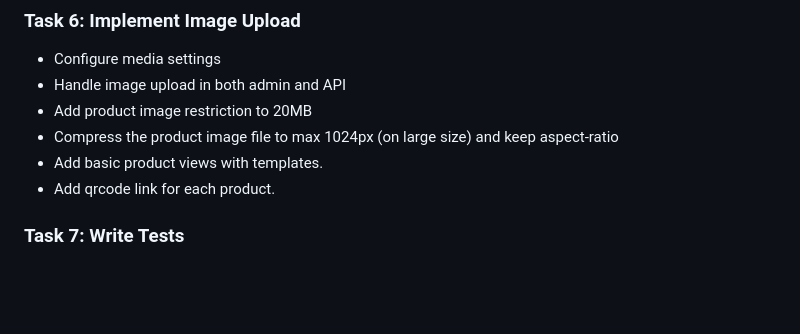
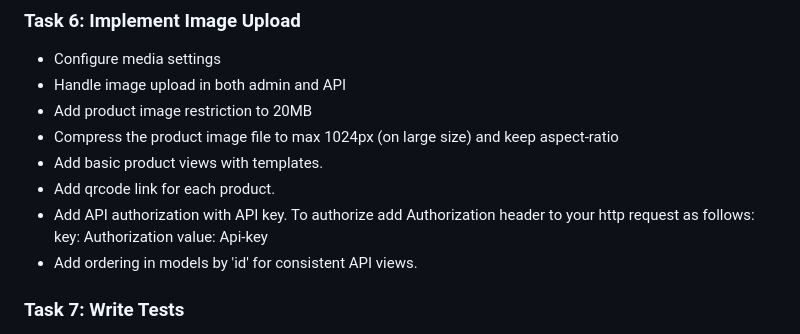
Before and after one commit to glls/django-product-management, a Markdown page: README.md, the part around the change. GitHub-like rendering; blank space fills up the shorter version.

```diff
--- a/README.md
+++ b/README.md
@@ -143,6 +143,11 @@ django-product-management/
 - Compress the product image file to max 1024px (on large size) and keep aspect-ratio
 - Add basic product views with templates.
 - Add qrcode link for each product.
+- Add API authorization with API key.
+To authorize add Authorization header to your http request as follows:
+key: Authorization
+value: Api-key <your-api-key>
+- Add ordering in models by 'id' for consistent API views.
 
 ### Task 7: Write Tests
 
```
